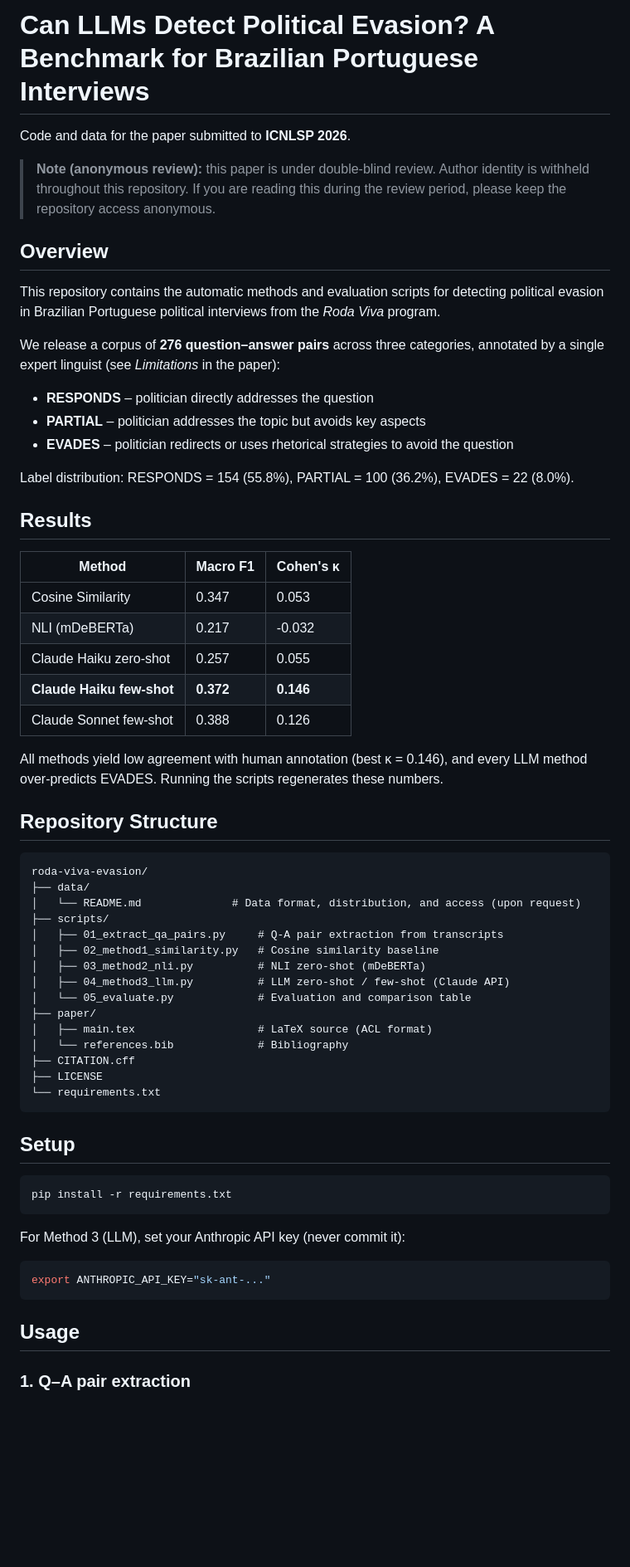
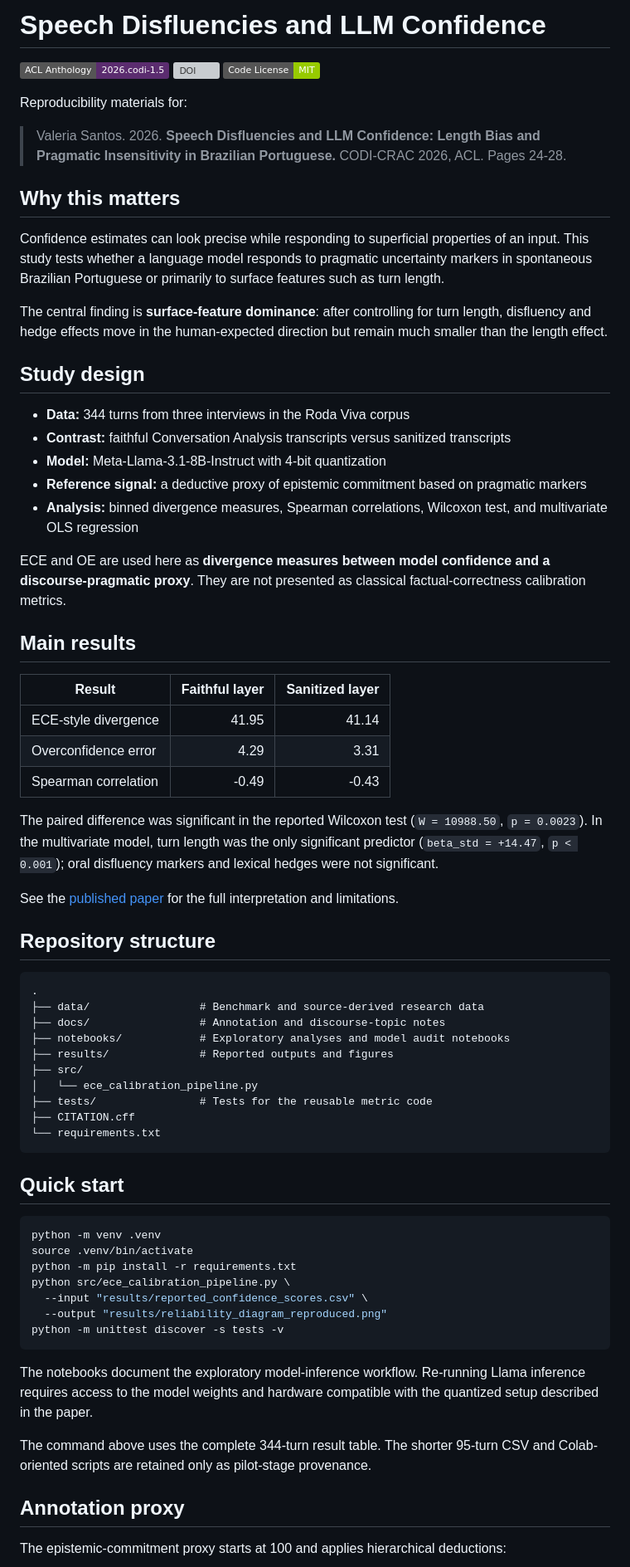
Before and after one commit to ValeriaVSantos/roda-viva-evasion, a Markdown page: README.md, the part around one of its changes. Shown at 83% size. GitHub-like rendering; badges without logos; blank space fills up the shorter version; grey boxes are pictures that could not be loaded.

````diff
--- a/README.md
+++ b/README.md
@@ -1,72 +1,73 @@
-# Can LLMs Detect Political Evasion? A Benchmark for Brazilian Portuguese Interviews
+# Speech Disfluencies and LLM Confidence
 
-Code and data for the paper submitted to **ICNLSP 2026**.
+[![ACL Anthology](https://img.shields.io/badge/ACL%20Anthology-2026.codi--1.5-5b2c6f)](https://aclanthology.org/2026.codi-1.5/)
+[![DOI](https://img.shields.io/badge/DOI-10.18653%2Fv1%2F2026.codi--1.5-blue)](https://doi.org/10.18653/v1/2026.codi-1.5)
+[![License: MIT](https://img.shields.io/badge/Code%20License-MIT-green.svg)](LICENSE)
 
-> **Note (anonymous review):** this paper is under double-blind review. Author
-> identity is withheld throughout this repository. If you are reading this during
-> the review period, please keep the repository access anonymous.
+Reproducibility materials for:
 
-## Overview
+> Valeria Santos. 2026. **Speech Disfluencies and LLM Confidence: Length Bias and Pragmatic Insensitivity in Brazilian Portuguese.** CODI-CRAC 2026, ACL. Pages 24-28.
 
-This repository contains the automatic methods and evaluation scripts for
-detecting political evasion in Brazilian Portuguese political interviews from the
-*Roda Viva* program.
+## Why this matters
 
-We release a corpus of **276 question–answer pairs** across three categories,
-annotated by a single expert linguist (see *Limitations* in the paper):
+Confidence estimates can look precise while responding to superficial properties of an input. This study tests whether a language model responds to pragmatic uncertainty markers in spontaneous Brazilian Portuguese or primarily to surface features such as turn length.
 
-- **RESPONDS** – politician directly addresses the question
-- **PARTIAL** – politician addresses the topic but avoids key aspects
-- **EVADES** – politician redirects or uses rhetorical strategies to avoid the question
+The central finding is **surface-feature dominance**: after controlling for turn length, disfluency and hedge effects move in the human-expected direction but remain much smaller than the length effect.
 
-Label distribution: RESPONDS = 154 (55.8%), PARTIAL = 100 (36.2%), EVADES = 22 (8.0%).
+## Study design
 
-## Results
+- **Data:** 344 turns from three interviews in the Roda Viva corpus
+- **Contrast:** faithful Conversation Analysis transcripts versus sanitized transcripts
+- **Model:** Meta-Llama-3.1-8B-Instruct with 4-bit quantization
+- **Reference signal:** a deductive proxy of epistemic commitment based on pragmatic markers
+- **Analysis:** binned divergence measures, Spearman correlations, Wilcoxon test, and multivariate OLS regression
 
-| Method | Macro F1 | Cohen's κ |
-|---|---|---|
-| Cosine Similarity | 0.347 | 0.053 |
-| NLI (mDeBERTa) | 0.217 | -0.032 |
-| Claude Haiku zero-shot | 0.257 | 0.055 |
-| **Claude Haiku few-shot** | **0.372** | **0.146** |
-| Claude Sonnet few-shot | 0.388 | 0.126 |
+ECE and OE are used here as **divergence measures between model confidence and a discourse-pragmatic proxy**. They are not presented as classical factual-correctness calibration metrics.
 
-All methods yield low agreement with human annotation (best κ = 0.146), and every
-LLM method over-predicts EVADES. Running the scripts regenerates these numbers.
+## Main results
 
-## Repository Structure
+| Result | Faithful layer | Sanitized layer |
+|---|---:|---:|
+| ECE-style divergence | 41.95 | 41.14 |
+| Overconfidence error | 4.29 | 3.31 |
+| Spearman correlation | -0.49 | -0.43 |
 
-```
-roda-viva-evasion/
-├── data/
-│   └── README.md              # Data format, distribution, and access (upon request)
-├── scripts/
-│   ├── 01_extract_qa_pairs.py     # Q-A pair extraction from transcripts
-│   ├── 02_method1_similarity.py   # Cosine similarity baseline
-│   ├── 03_method2_nli.py          # NLI zero-shot (mDeBERTa)
-│   ├── 04_method3_llm.py          # LLM zero-shot / few-shot (Claude API)
-│   └── 05_evaluate.py             # Evaluation and comparison table
-├── paper/
-│   ├── main.tex                   # LaTeX source (ACL format)
-│   └── references.bib             # Bibliography
+The paired difference was significant in the reported Wilcoxon test (`W = 10988.50`, `p = 0.0023`). In the multivariate model, turn length was the only significant predictor (`beta_std = +14.47`, `p < 0.001`); oral disfluency markers and lexical hedges were not significant.
+
+See the [published paper](https://aclanthology.org/2026.codi-1.5/) for the full interpretation and limitations.
+
+## Repository structure
+
+```text
+.
+├── data/                 # Benchmark and source-derived research data
+├── docs/                 # Annotation and discourse-topic notes
+├── notebooks/            # Exploratory analyses and model audit notebooks
+├── results/              # Reported outputs and figures
+├── src/
+│   └── ece_calibration_pipeline.py
+├── tests/                # Tests for the reusable metric code
 ├── CITATION.cff
-├── LICENSE
 └── requirements.txt
 ```
 
-## Setup
+## Quick start
 
 ```bash
-pip install -r requirements.txt
+python -m venv .venv
+source .venv/bin/activate
+python -m pip install -r requirements.txt
+python src/ece_calibration_pipeline.py \
+  --input "results/reported_confidence_scores.csv" \
+  --output "results/reliability_diagram_reproduced.png"
+python -m unittest discover -s tests -v
 ```
 
-For Method 3 (LLM), set your Anthropic API key (never commit it):
+The notebooks document the exploratory model-inference workflow. Re-running Llama inference requires access to the model weights and hardware compatible with the quantized setup described in the paper.
 
-```bash
-export ANTHROPIC_API_KEY="sk-ant-..."
-```
+The command above uses the complete 344-turn result table. The shorter 95-turn CSV and Colab-oriented scripts are retained only as pilot-stage provenance.
 
-## Usage
+## Annotation proxy
 
-### 1. Q–A pair extraction
+The epistemic-commitment proxy starts at 100 and applies hierarchical deductions:
 
````
Also changed, not shown: other parts of README.md (+32 -71 lines).
